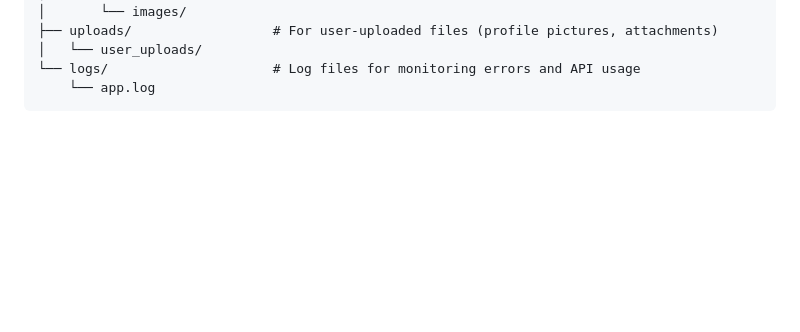
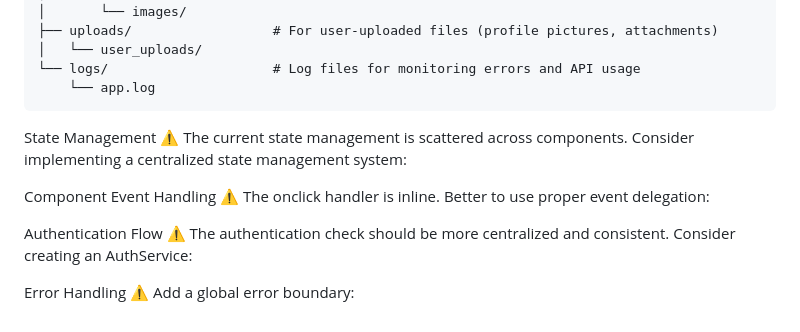
Before and after one commit to Vincent-Omondi/real-time-forum, a Markdown page: TODO.md, the part around the change. Rendered like a GitHub page; blank space fills up the shorter version.

Commit message:
docs: Update TODO.md with architectural improvement suggestions

````diff
--- a/TODO.md
+++ b/TODO.md
@@ -187,3 +187,15 @@ real-time-forum/
 └── logs/                     # Log files for monitoring errors and API usage
     └── app.log
 ```
+
+State Management ⚠️
+The current state management is scattered across components. Consider implementing a centralized state management system:
+
+Component Event Handling ⚠️
+The onclick handler is inline. Better to use proper event delegation:
+
+Authentication Flow ⚠️
+The authentication check should be more centralized and consistent. Consider creating an AuthService:
+
+Error Handling ⚠️
+Add a global error boundary:
````
